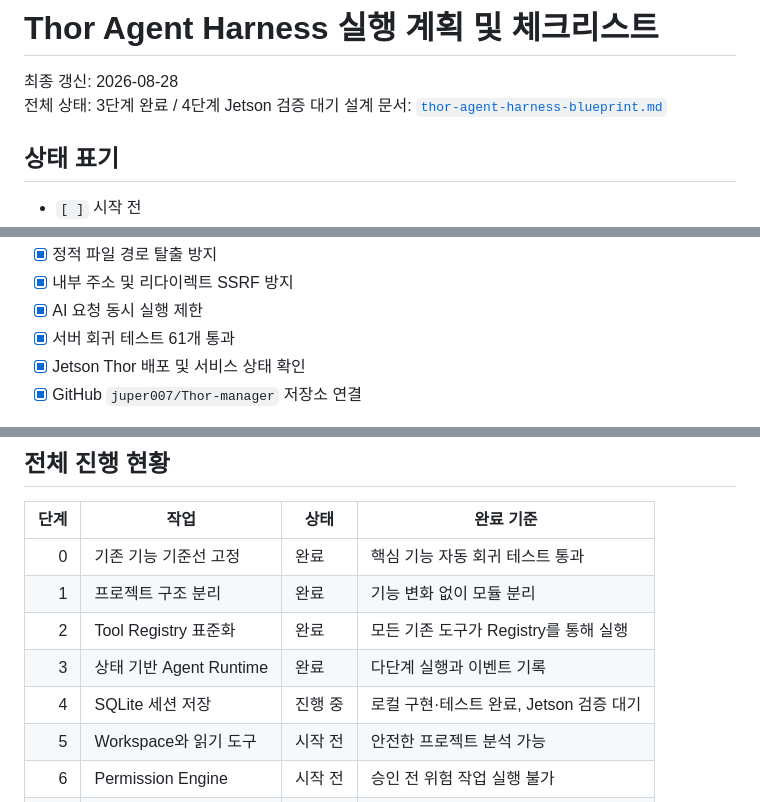
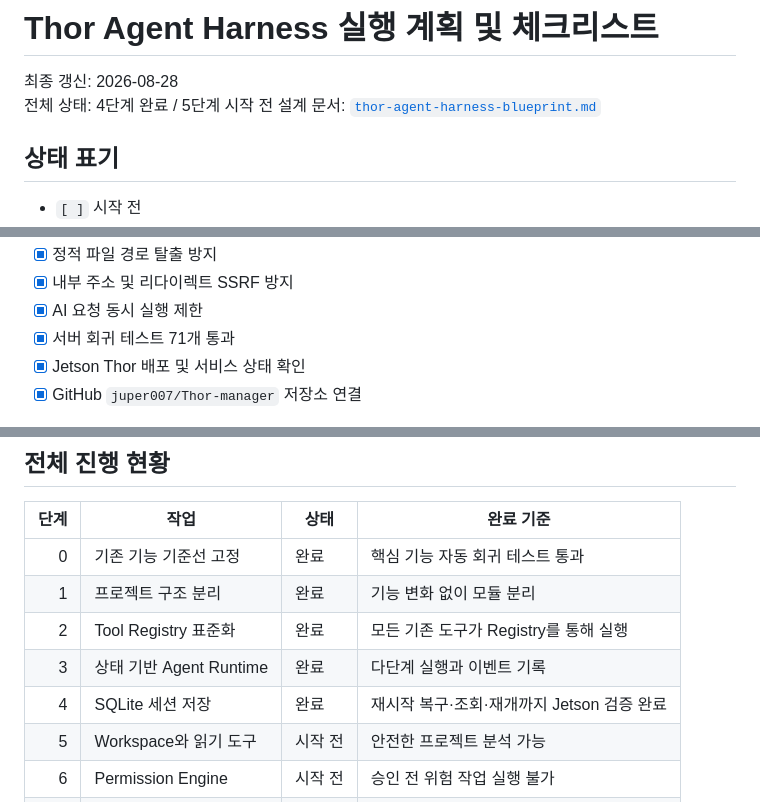
Before and after one commit to juper007/Thor-manager, a Markdown page: docs/thor-agent-harness-execution-plan.md, 3 parts joined by grey strips. Rendered like a GitHub page.

```diff
--- a/docs/thor-agent-harness-execution-plan.md
+++ b/docs/thor-agent-harness-execution-plan.md
@@ -1,7 +1,7 @@
 # Thor Agent Harness 실행 계획 및 체크리스트
 
 최종 갱신: 2026-08-28
-전체 상태: 3단계 완료 / 4단계 Jetson 검증 대기
+전체 상태: 4단계 완료 / 5단계 시작 전
 설계 문서: [`thor-agent-harness-blueprint.md`](thor-agent-harness-blueprint.md)
 
 ## 상태 표기
@@ -32,7 +32,7 @@
 - [x] 정적 파일 경로 탈출 방지
 - [x] 내부 주소 및 리다이렉트 SSRF 방지
 - [x] AI 요청 동시 실행 제한
-- [x] 서버 회귀 테스트 61개 통과
+- [x] 서버 회귀 테스트 71개 통과
 - [x] Jetson Thor 배포 및 서비스 상태 확인
 - [x] GitHub `juper007/Thor-manager` 저장소 연결
 
@@ -44,7 +44,7 @@
 | 1 | 프로젝트 구조 분리 | 완료 | 기능 변화 없이 모듈 분리 |
 | 2 | Tool Registry 표준화 | 완료 | 모든 기존 도구가 Registry를 통해 실행 |
 | 3 | 상태 기반 Agent Runtime | 완료 | 다단계 실행과 이벤트 기록 |
-| 4 | SQLite 세션 저장 | 진행 중 | 로컬 구현·테스트 완료, Jetson 검증 대기 |
+| 4 | SQLite 세션 저장 | 완료 | 재시작 복구·조회·재개까지 Jetson 검증 완료 |
 | 5 | Workspace와 읽기 도구 | 시작 전 | 안전한 프로젝트 분석 가능 |
 | 6 | Permission Engine | 시작 전 | 승인 전 위험 작업 실행 불가 |
 | 7 | 파일 수정·셸·테스트·Git | 시작 전 | 버그 수정 후 테스트와 diff 제공 |
```
Also changed, not shown: other parts of docs/thor-agent-harness-execution-plan.md (+4 -4 lines).
